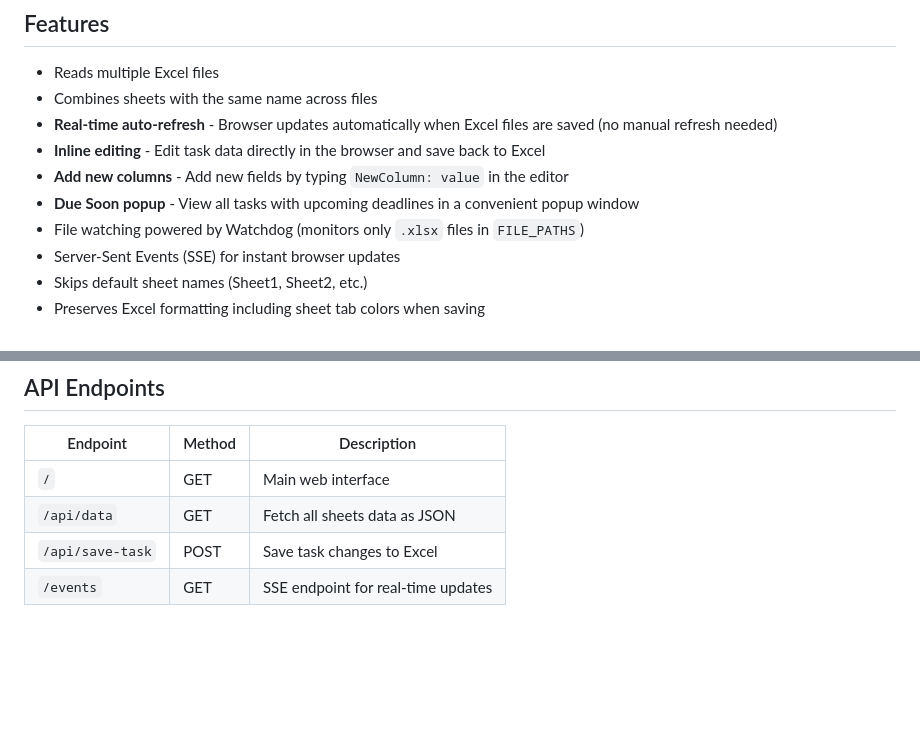
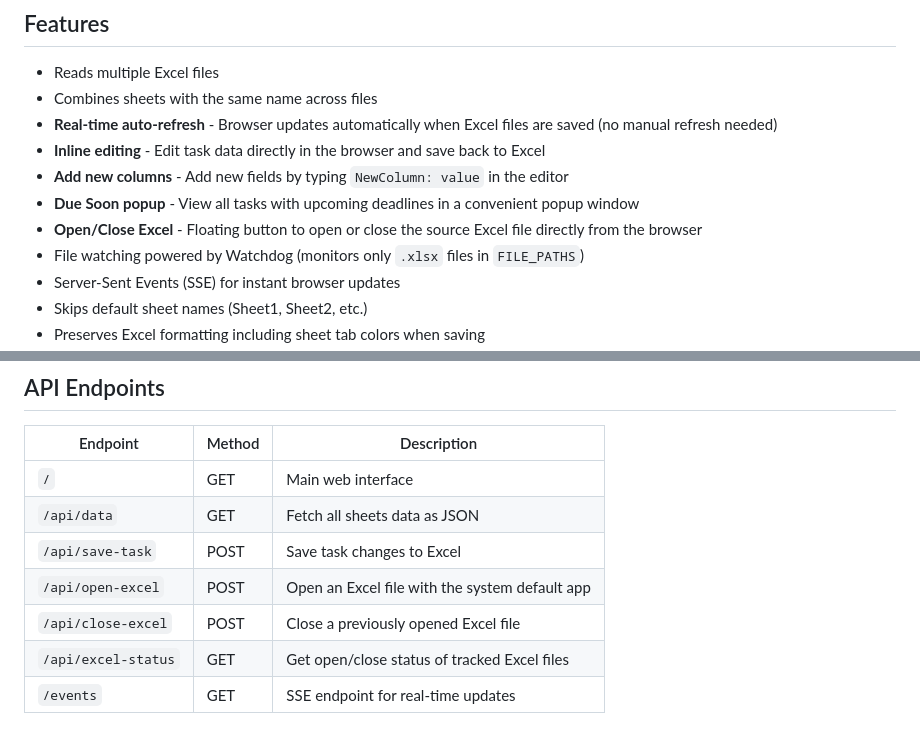
Before and after one commit to 7ttzz9bgrk-hue/Management-PDO, a Markdown page: README.md, 2 parts joined by grey strips. Rendered like a GitHub page; blank space fills up the shorter version.

Commit message:
Update README with Excel open/close button feature and new API endpoints

```diff
--- a/README.md
+++ b/README.md
@@ -10,6 +10,7 @@ A simple web app that displays Excel data as a browsable interface with real-tim
 - **Inline editing** - Edit task data directly in the browser and save back to Excel
 - **Add new columns** - Add new fields by typing `NewColumn: value` in the editor
 - **Due Soon popup** - View all tasks with upcoming deadlines in a convenient popup window
+- **Open/Close Excel** - Floating button to open or close the source Excel file directly from the browser
 - File watching powered by Watchdog (monitors only `.xlsx` files in `FILE_PATHS`)
 - Server-Sent Events (SSE) for instant browser updates
 - Skips default sheet names (Sheet1, Sheet2, etc.)
@@ -171,4 +172,7 @@ project/
 | `/` | GET | Main web interface |
 | `/api/data` | GET | Fetch all sheets data as JSON |
 | `/api/save-task` | POST | Save task changes to Excel |
+| `/api/open-excel` | POST | Open an Excel file with the system default app |
+| `/api/close-excel` | POST | Close a previously opened Excel file |
+| `/api/excel-status` | GET | Get open/close status of tracked Excel files |
 | `/events` | GET | SSE endpoint for real-time updates |
```
